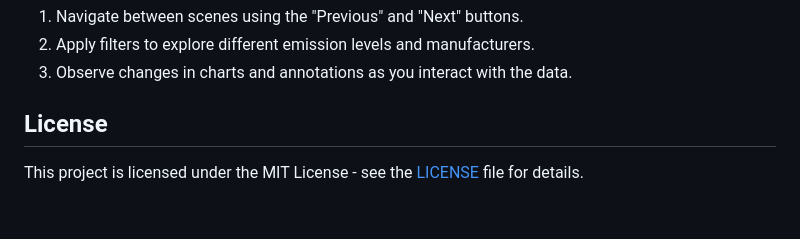
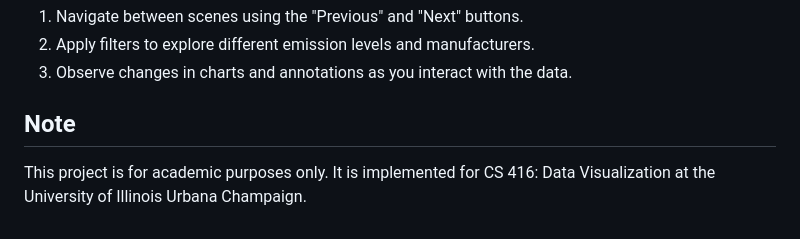
Before and after one commit to sathyavat/narrativeVisualization, a Markdown page: README.md, the part around the change. GitHub-like rendering.

Commit message:
Update autogenerated README.md

```diff
--- a/README.md
+++ b/README.md
@@ -54,5 +54,5 @@ To interact with the visualization:
 2. Apply filters to explore different emission levels and manufacturers.
 3. Observe changes in charts and annotations as you interact with the data.
 
-## License
-This project is licensed under the MIT License - see the [LICENSE](LICENSE) file for details.
+## Note
+This project is for academic purposes only. It is implemented for CS 416: Data Visualization at the University of Illinois Urbana Champaign.
```
